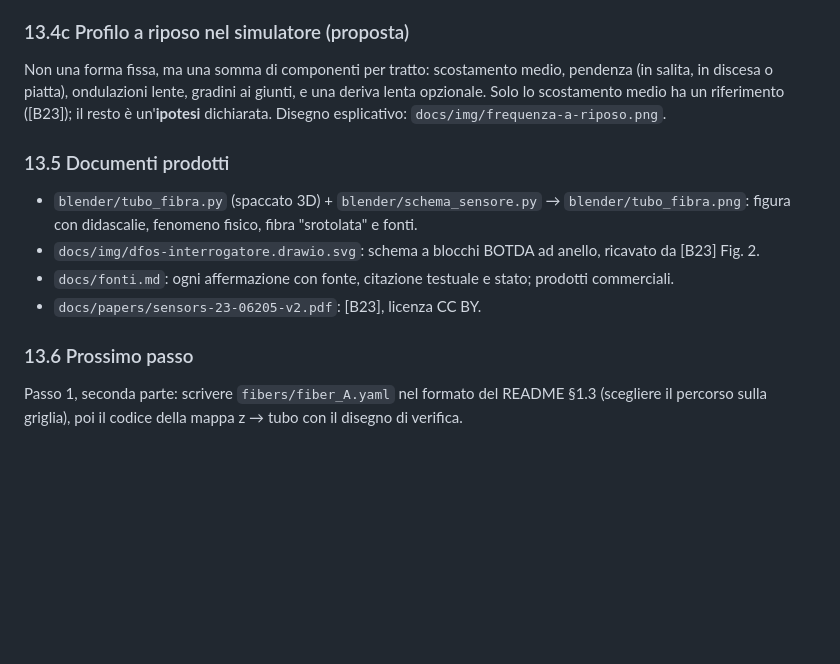
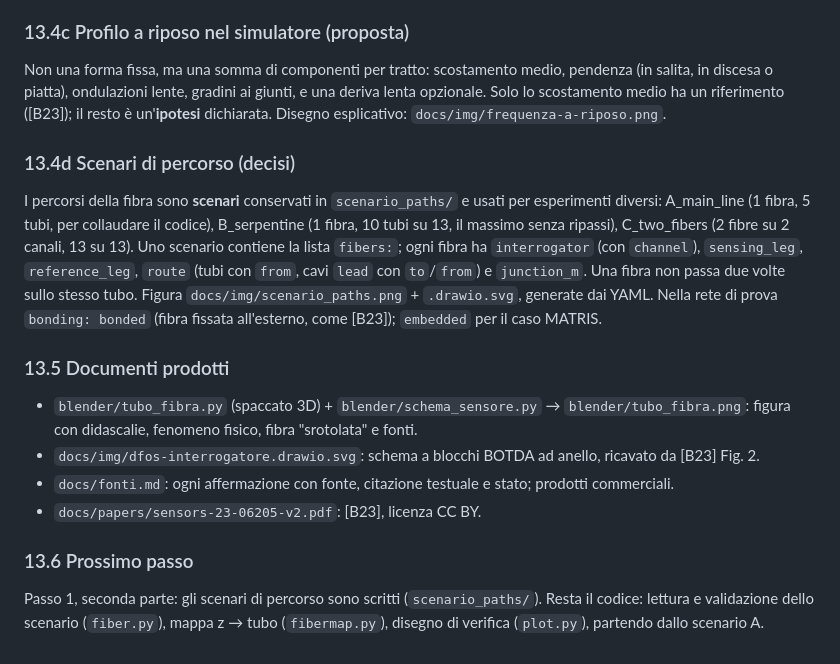
Before and after one commit to fabriziogiuliano/WaterFiberSim, a Markdown page: docs/sessione-2026-11-23.md, the part around the change. GitHub-like rendering; blank space fills up the shorter version.

```diff
--- a/docs/sessione-2026-11-23.md
+++ b/docs/sessione-2026-11-23.md
@@ -401,6 +401,10 @@ Nel formato della fibra: `bonding: embedded` (MATRIS) oppure `bonded` (fissata a
 
 Non una forma fissa, ma una somma di componenti per tratto: scostamento medio, pendenza (in salita, in discesa o piatta), ondulazioni lente, gradini ai giunti, e una deriva lenta opzionale. Solo lo scostamento medio ha un riferimento ([B23]); il resto è un'**ipotesi** dichiarata. Disegno esplicativo: `docs/img/frequenza-a-riposo.png`.
 
+### 13.4d Scenari di percorso (decisi)
+
+I percorsi della fibra sono **scenari** conservati in `scenario_paths/` e usati per esperimenti diversi: A_main_line (1 fibra, 5 tubi, per collaudare il codice), B_serpentine (1 fibra, 10 tubi su 13, il massimo senza ripassi), C_two_fibers (2 fibre su 2 canali, 13 su 13). Uno scenario contiene la lista `fibers:`; ogni fibra ha `interrogator` (con `channel`), `sensing_leg`, `reference_leg`, `route` (tubi con `from`, cavi `lead` con `to`/`from`) e `junction_m`. Una fibra non passa due volte sullo stesso tubo. Figura `docs/img/scenario_paths.png` + `.drawio.svg`, generate dai YAML. Nella rete di prova `bonding: bonded` (fibra fissata all'esterno, come [B23]); `embedded` per il caso MATRIS.
+
 ### 13.5 Documenti prodotti
 
 - `blender/tubo_fibra.py` (spaccato 3D) + `blender/schema_sensore.py` → `blender/tubo_fibra.png`: figura con didascalie, fenomeno fisico, fibra "srotolata" e fonti.
@@ -410,4 +414,4 @@ Non una forma fissa, ma una somma di componenti per tratto: scostamento medio, p
 
 ### 13.6 Prossimo passo
 
-Passo 1, seconda parte: scrivere `fibers/fiber_A.yaml` nel formato del README §1.3 (scegliere il percorso sulla griglia), poi il codice della mappa z → tubo con il disegno di verifica.
+Passo 1, seconda parte: gli scenari di percorso sono scritti (`scenario_paths/`). Resta il codice: lettura e validazione dello scenario (`fiber.py`), mappa z → tubo (`fibermap.py`), disegno di verifica (`plot.py`), partendo dallo scenario A.
```
Also changed, not shown: README.md (+34 -24 lines), docs/img/scenario_paths.png (added), 6 other files.
